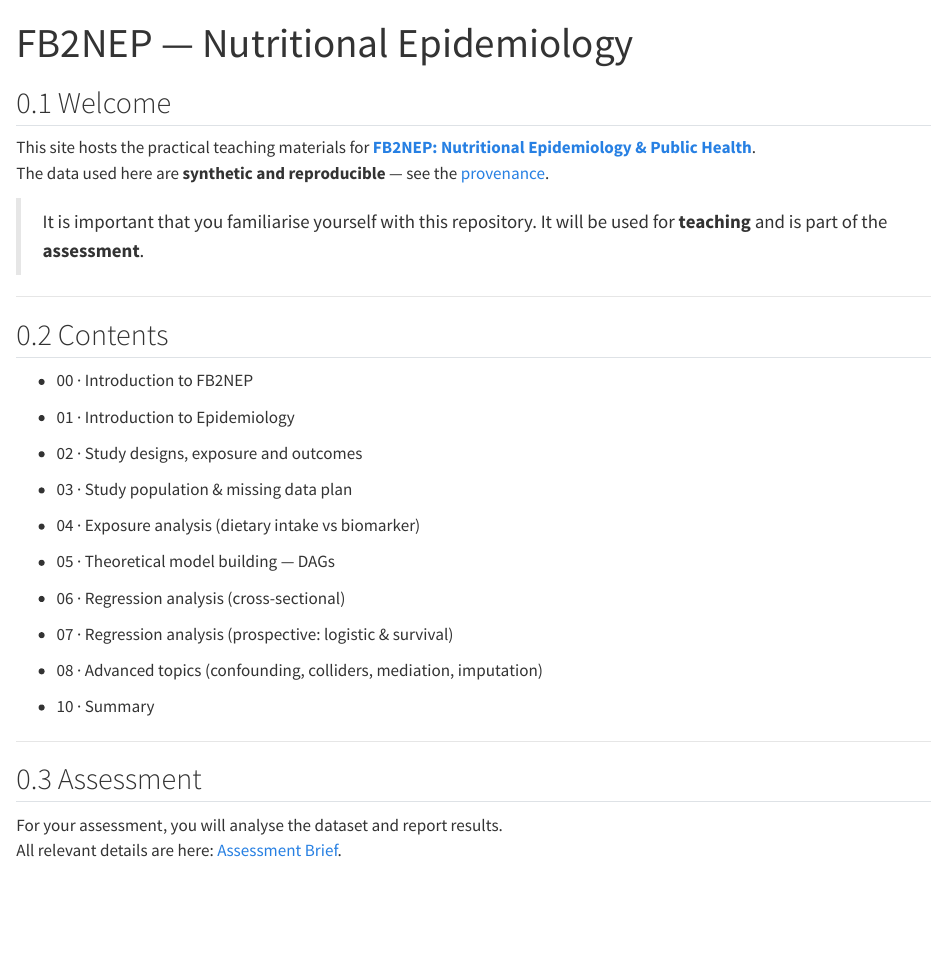
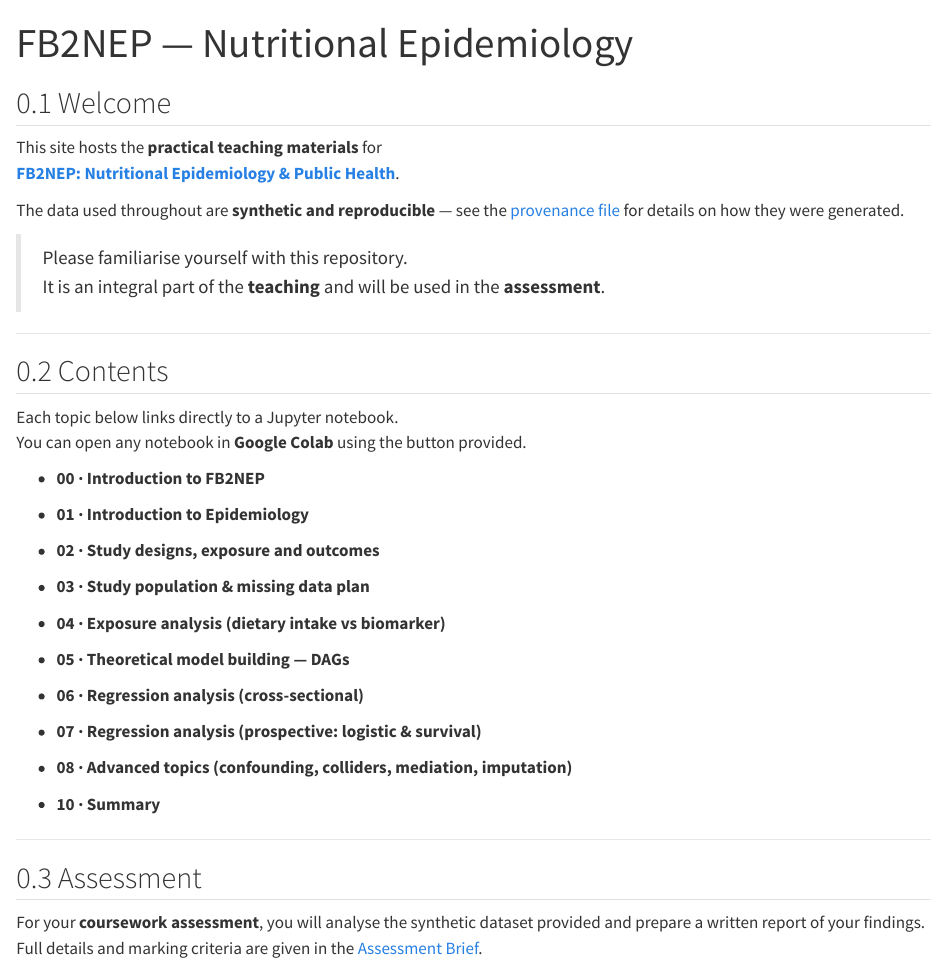
Before and after one commit to ggkuhnle/fb2nep-epi, a Quarto document (index.qmd): the page in a window 1100 px wide, from its top. Rendered offline with R 4.5, knitr and Pandoc in place of Quarto, with nearby package versions; badge pictures from the web are left out.

Commit message:
New index

```diff
--- a/index.qmd
+++ b/index.qmd
@@ -7,24 +7,27 @@ format:
 
 ## Welcome
 
-This site hosts the practical teaching materials for [**FB2NEP: Nutritional Epidemiology & Public Health**](https://www.reading.ac.uk/modules/documents?acyear=2024%252f5&modcode=FB2NEP&schoolcode=CFP%20CHEM%7CCFP%20FOODBI%7CCFP%20PHARM).
-The data used here are **synthetic and reproducible** — see the [provenance](metadata/provenance.md).
+This site hosts the **practical teaching materials** for
+[**FB2NEP: Nutritional Epidemiology & Public Health**](https://www.reading.ac.uk/modules/documents?acyear=2024%252f5&modcode=FB2NEP&schoolcode=CFP%20CHEM%7CCFP%20FOODBI%7CCFP%20PHARM).
 
-> It is important that you familiarise yourself with this repository. It will be used for **teaching** and is part of the **assessment**.
+The data used throughout are **synthetic and reproducible** — see the [provenance file](metadata/provenance.md) for details on how they were generated.
 
+> Please familiarise yourself with this repository.
+> It is an integral part of the **teaching** and will be used in the **assessment**.
 
 ---
 
 ## Contents
 
-- 00 · Introduction to FB2NEP
-  [![Open 01 in Colab](https://colab.research.google.com/assets/colab-badge.svg)](https://colab.research.google.com/github/ggkuhnle/fb2nep-epi/blob/main/notebooks/00_Introduction_to_Module.ipynb)
+Each topic below links directly to a Jupyter notebook.
+You can open any notebook in **Google Colab** using the button provided.
 
+- **00 · Introduction to FB2NEP**
+  [![Open 00 in Colab](https://colab.research.google.com/assets/colab-badge.svg)](https://colab.research.google.com/github/ggkuhnle/fb2nep-epi/blob/main/notebooks/00_Introduction_to_Module.ipynb)
 
-- 01 · Introduction to Epidemiology
+- **01 · Introduction to Epidemiology**
   [![Open 01 in Colab](https://colab.research.google.com/assets/colab-badge.svg)](https://colab.research.google.com/github/ggkuhnle/fb2nep-epi/blob/main/notebooks/01_intro_epidemiology.ipynb)
 
-- 02 · Study designs, exposure and outcomes
+- **02 · Study designs, exposure and outcomes**
   [![Open 02 in Colab](https://colab.research.google.com/assets/colab-badge.svg)](https://colab.research.google.com/github/ggkuhnle/fb2nep-epi/blob/main/notebooks/02_study_designs_exposure_outcomes.ipynb)
 
-- 03 · Study population & missing data plan
@@ -32 +36,2 @@ The data used here are **synthetic and reproducible** — see the [provenance](m
 
+- **04 · Exposure analysis (dietary intake vs biomarker)**
@@ -34,3 +38,2 @@ The data used here are **synthetic and reproducible** — see the [provenance](m
   [![Open 04 in Colab](https://colab.research.google.com/assets/colab-badge.svg)](https://colab.research.google.com/github/ggkuhnle/fb2nep-epi/blob/main/notebooks/04_exposure_analysis.ipynb)
 
-- 05 · Theoretical model building — DAGs
@@ -38,19 +42,19 @@ The data used here are **synthetic and reproducible** — see the [provenance](m
 
-- 06 · Regression analysis (cross-sectional)
+- **06 · Regression analysis (cross-sectional)**
   [![Open 06 in Colab](https://colab.research.google.com/assets/colab-badge.svg)](https://colab.research.google.com/github/ggkuhnle/fb2nep-epi/blob/main/notebooks/06_regression_crosssectional.ipynb)
 
-- 07 · Regression analysis (prospective: logistic & survival)
+- **07 · Regression analysis (prospective: logistic & survival)**
   [![Open 07 in Colab](https://colab.research.google.com/assets/colab-badge.svg)](https://colab.research.google.com/github/ggkuhnle/fb2nep-epi/blob/main/notebooks/07_regression_prospective.ipynb)
 
-- 08 · Advanced topics (confounding, colliders, mediation, imputation)
+- **08 · Advanced topics (confounding, colliders, mediation, imputation)**
   [![Open 08 in Colab](https://colab.research.google.com/assets/colab-badge.svg)](https://colab.research.google.com/github/ggkuhnle/fb2nep-epi/blob/main/notebooks/08_advanced_missing_confounds.ipynb)
 
-- 10 · Summary
+- **10 · Summary**
   [![Open 10 in Colab](https://colab.research.google.com/assets/colab-badge.svg)](https://colab.research.google.com/github/ggkuhnle/fb2nep-epi/blob/main/notebooks/10_summary.ipynb)
 
 ---
 
 ## Assessment
 
-For your assessment, you will analyse the dataset and report results.
-All relevant details are here: [Assessment Brief](assessment/A1_brief.md).
+For your **coursework assessment**, you will analyse the synthetic dataset provided and prepare a written report of your findings.
+Full details and marking criteria are given in the [Assessment Brief](assessment/A1_brief.md).
```
Also changed, not shown: index.qmd (7 more changed lines).
